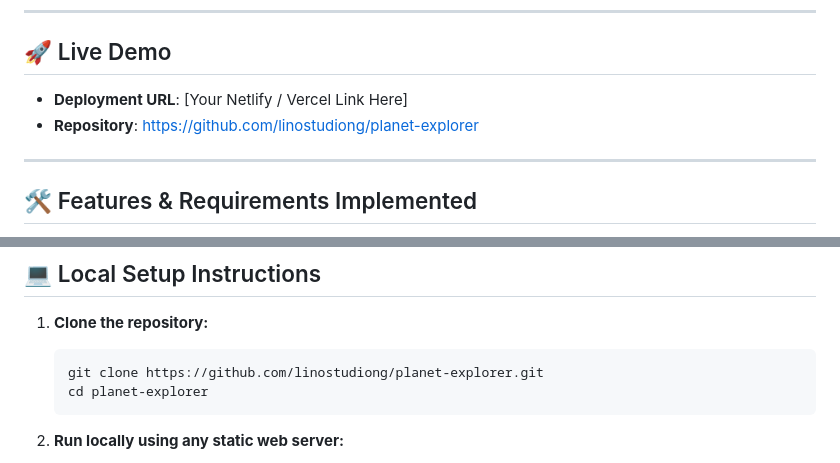
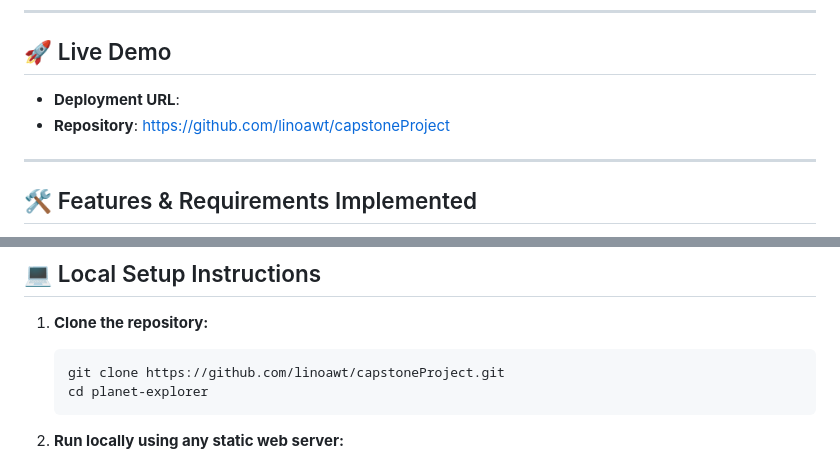
Before and after one commit to linoawt/capstoneProject, a Markdown page: README.md, 2 parts joined by grey strips. Rendered like a GitHub page.

Commit message:
Made some changes to the README.md

````diff
--- a/README.md
+++ b/README.md
@@ -5,8 +5,8 @@ A responsive Solar System explorer built with **semantic HTML5**, **modern CSS3*
 ---
 
 ## 🚀 Live Demo
-- **Deployment URL**: [Your Netlify / Vercel Link Here]
-- **Repository**: [https://github.com/linostudiong/planet-explorer](https://github.com/linostudiong/planet-explorer)
+- **Deployment URL**:
+- **Repository**: https://github.com/linoawt/capstoneProject
 
 ---
 
@@ -50,7 +50,7 @@ planet-explorer/
 
 1. **Clone the repository:**
    ```bash
-   git clone https://github.com/linostudiong/planet-explorer.git
+   git clone https://github.com/linoawt/capstoneProject.git
    cd planet-explorer
    ```
 
````
Also changed, not shown: other parts of README.md (+2 -2 lines).
